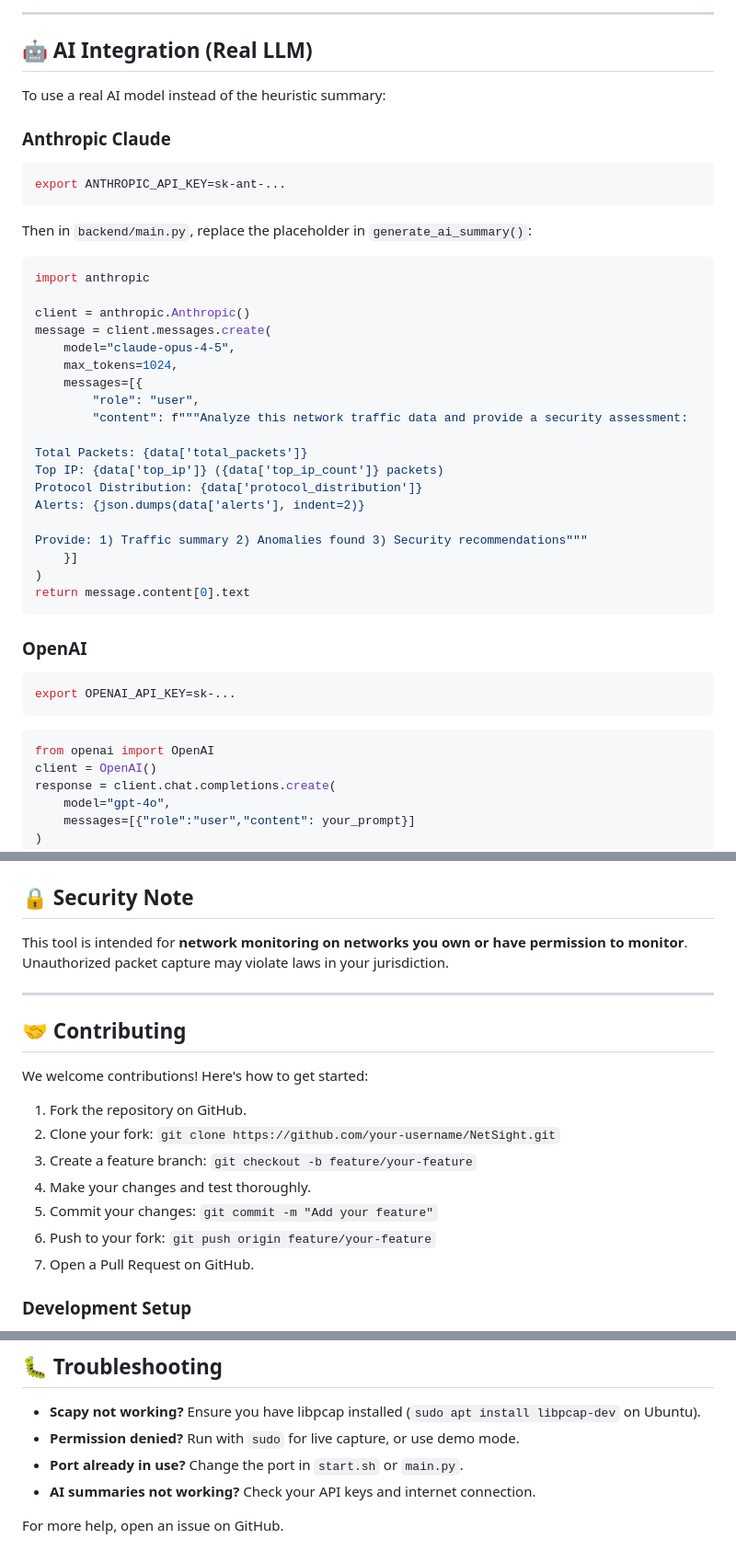
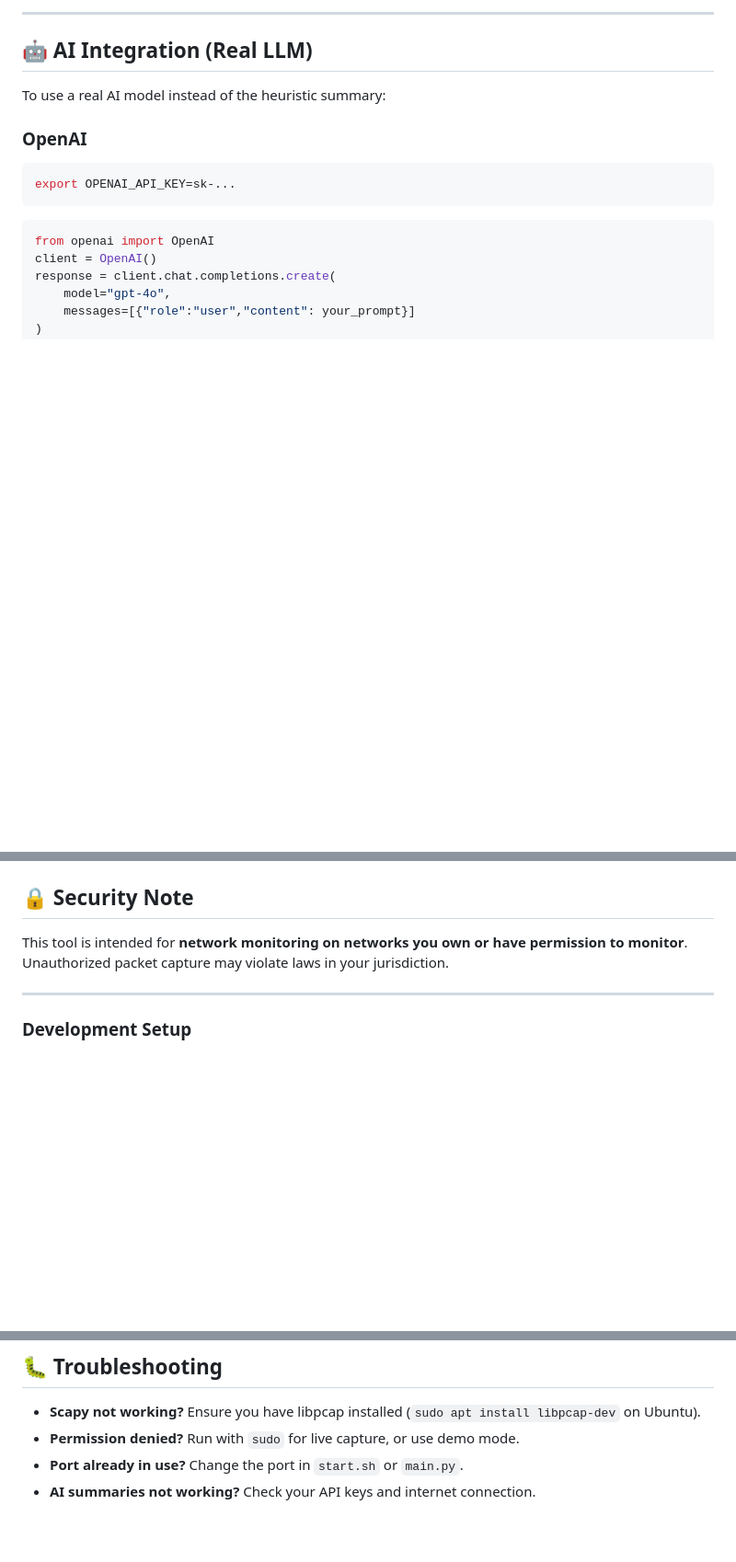
Before and after one commit to Akshi-X/NetSight, a Markdown page: README.md, 3 parts joined by grey strips. Shown at 92% size. GitHub-like rendering; blank space fills up the shorter version.

````diff
--- a/README.md
+++ b/README.md
@@ -62,35 +62,6 @@ http://localhost:8000
 ## 🤖 AI Integration (Real LLM)
 
 To use a real AI model instead of the heuristic summary:
-
-### Anthropic Claude
-```bash
-export ANTHROPIC_API_KEY=sk-ant-...
-```
-
-Then in `backend/main.py`, replace the placeholder in `generate_ai_summary()`:
-
-```python
-import anthropic
-
-client = anthropic.Anthropic()
-message = client.messages.create(
-    model="claude-opus-4-5",
-    max_tokens=1024,
-    messages=[{
-        "role": "user",
-        "content": f"""Analyze this network traffic data and provide a security assessment:
-
-Total Packets: {data['total_packets']}
-Top IP: {data['top_ip']} ({data['top_ip_count']} packets)
-Protocol Distribution: {data['protocol_distribution']}
-Alerts: {json.dumps(data['alerts'], indent=2)}
-
-Provide: 1) Traffic summary 2) Anomalies found 3) Security recommendations"""
-    }]
-)
-return message.content[0].text
-```
 
 ### OpenAI
 ```bash
@@ -163,17 +134,6 @@ This tool is intended for **network monitoring on networks you own or have permi
 
 ---
 
-## 🤝 Contributing
-
-We welcome contributions! Here's how to get started:
-
-1. Fork the repository on GitHub.
-2. Clone your fork: `git clone https://github.com/your-username/NetSight.git`
-3. Create a feature branch: `git checkout -b feature/your-feature`
-4. Make your changes and test thoroughly.
-5. Commit your changes: `git commit -m "Add your feature"`
-6. Push to your fork: `git push origin feature/your-feature`
-7. Open a Pull Request on GitHub.
 
 ### Development Setup
 
@@ -195,5 +155,3 @@ This project is licensed under the MIT License - see the [LICENSE](LICENSE) file
 - **Permission denied?** Run with `sudo` for live capture, or use demo mode.
 - **Port already in use?** Change the port in `start.sh` or `main.py`.
 - **AI summaries not working?** Check your API keys and internet connection.
-
-For more help, open an issue on GitHub.
````
